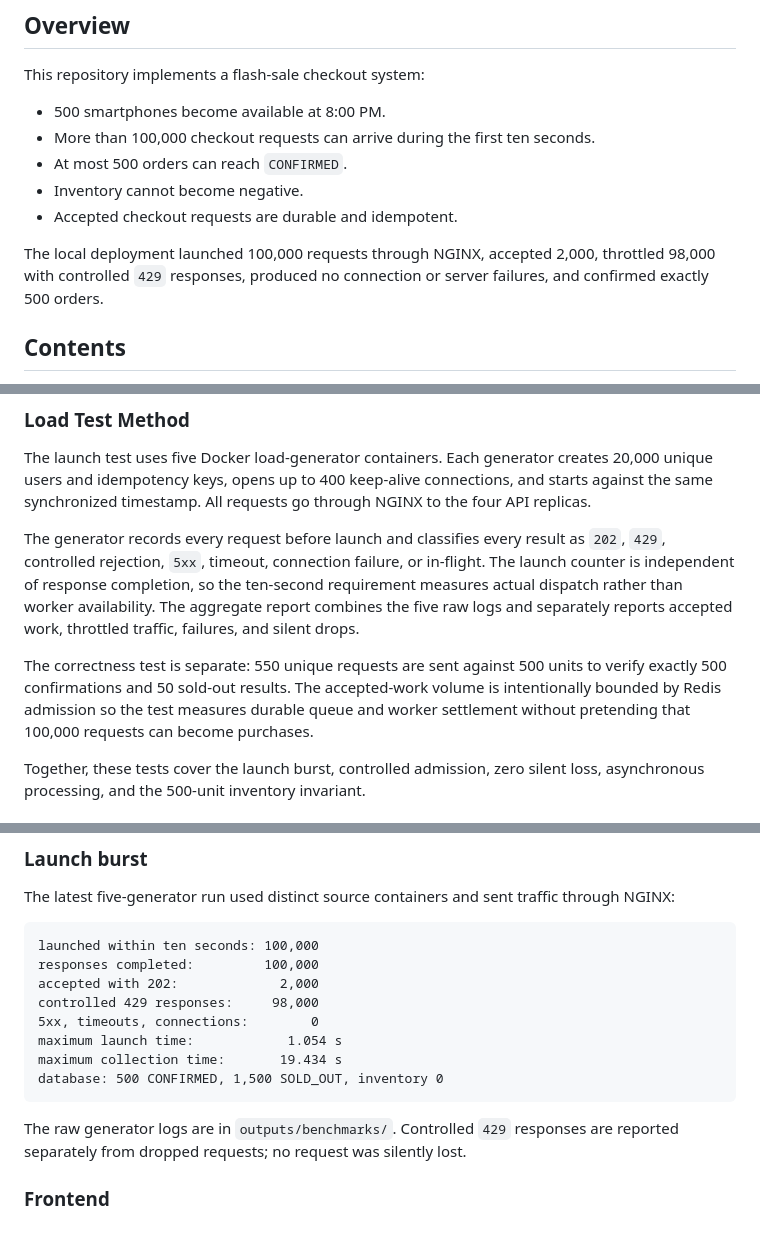
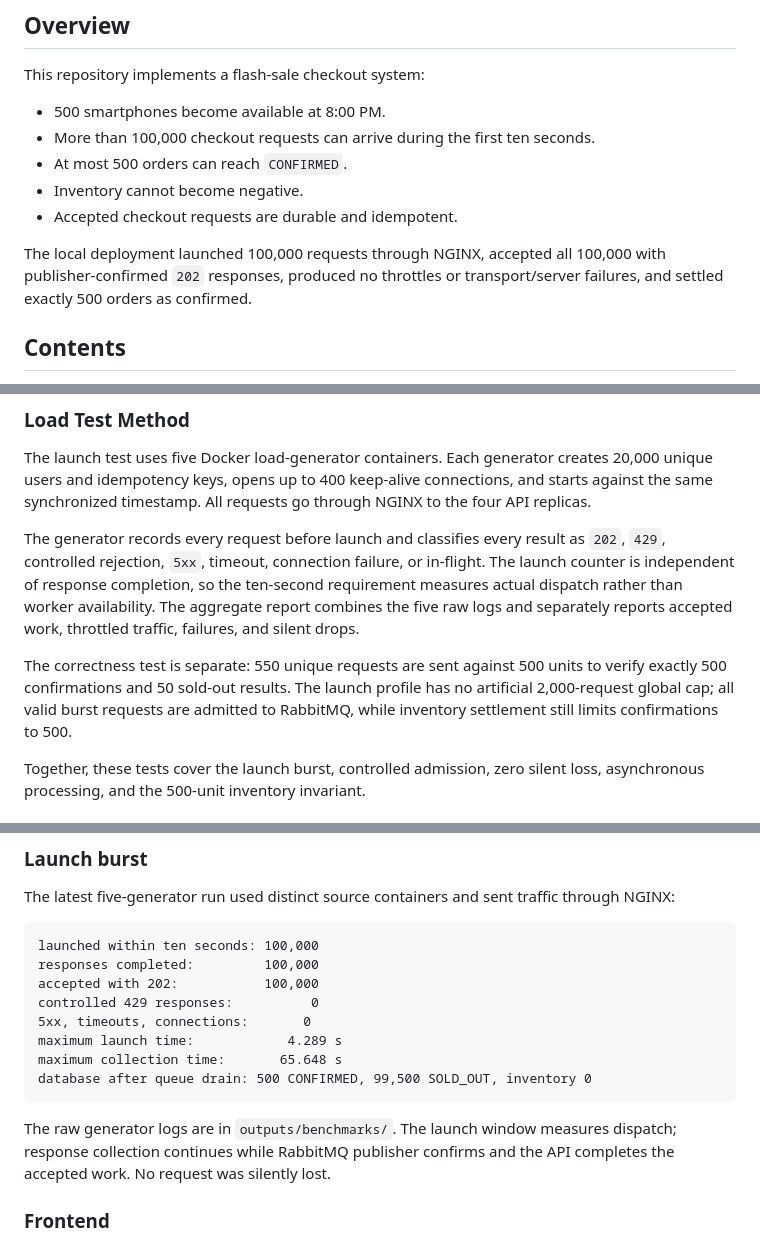
Before and after one commit to pocketradio/flashsale, a Markdown page: README.md, 3 parts joined by grey strips. Rendered like a GitHub page.

````diff
--- a/README.md
+++ b/README.md
@@ -10,7 +10,7 @@ This repository implements a flash-sale checkout system:
 - Inventory cannot become negative.
 - Accepted checkout requests are durable and idempotent.
 
-The local deployment launched 100,000 requests through NGINX, accepted 2,000, throttled 98,000 with controlled `429` responses, produced no connection or server failures, and confirmed exactly 500 orders.
+The local deployment launched 100,000 requests through NGINX, accepted all 100,000 with publisher-confirmed `202` responses, produced no throttles or transport/server failures, and settled exactly 500 orders as confirmed.
 
 ## Contents
 
@@ -139,7 +139,7 @@ The launch test uses five Docker load-generator containers. Each generator creat
 
 The generator records every request before launch and classifies every result as `202`, `429`, controlled rejection, `5xx`, timeout, connection failure, or in-flight. The launch counter is independent of response completion, so the ten-second requirement measures actual dispatch rather than worker availability. The aggregate report combines the five raw logs and separately reports accepted work, throttled traffic, failures, and silent drops.
 
-The correctness test is separate: 550 unique requests are sent against 500 units to verify exactly 500 confirmations and 50 sold-out results. The accepted-work volume is intentionally bounded by Redis admission so the test measures durable queue and worker settlement without pretending that 100,000 requests can become purchases.
+The correctness test is separate: 550 unique requests are sent against 500 units to verify exactly 500 confirmations and 50 sold-out results. The launch profile has no artificial 2,000-request global cap; all valid burst requests are admitted to RabbitMQ, while inventory settlement still limits confirmations to 500.
 
 Together, these tests cover the launch burst, controlled admission, zero silent loss, asynchronous processing, and the 500-unit inventory invariant.
 
@@ -161,15 +161,15 @@ The latest five-generator run used distinct source containers and sent traffic t
 ```text
 launched within ten seconds: 100,000
 responses completed:         100,000
-accepted with 202:             2,000
-controlled 429 responses:     98,000
-5xx, timeouts, connections:        0
-maximum launch time:            1.054 s
-maximum collection time:       19.434 s
-database: 500 CONFIRMED, 1,500 SOLD_OUT, inventory 0
+accepted with 202:           100,000
+controlled 429 responses:          0
+5xx, timeouts, connections:       0
+maximum launch time:            4.289 s
+maximum collection time:       65.648 s
+database after queue drain: 500 CONFIRMED, 99,500 SOLD_OUT, inventory 0
 ```
 
-The raw generator logs are in `outputs/benchmarks/`. Controlled `429` responses are reported separately from dropped requests; no request was silently lost.
+The raw generator logs are in `outputs/benchmarks/`. The launch window measures dispatch; response collection continues while RabbitMQ publisher confirms and the API completes the accepted work. No request was silently lost.
 
 ### Frontend
 
````
